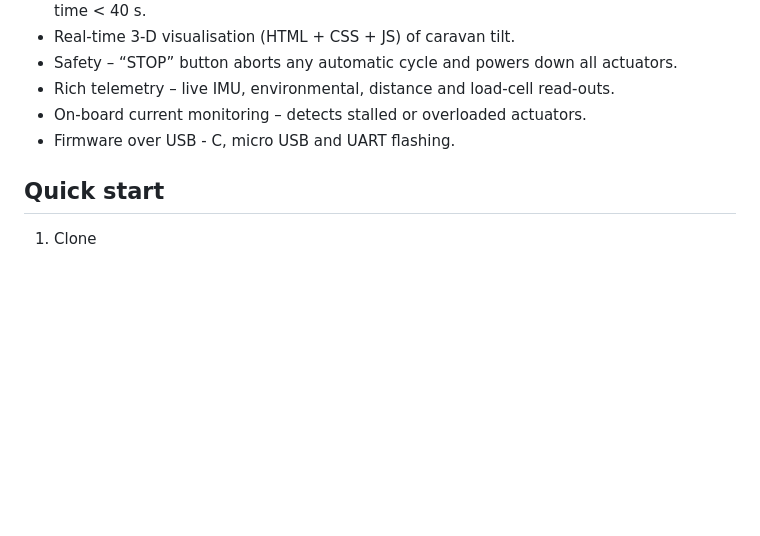
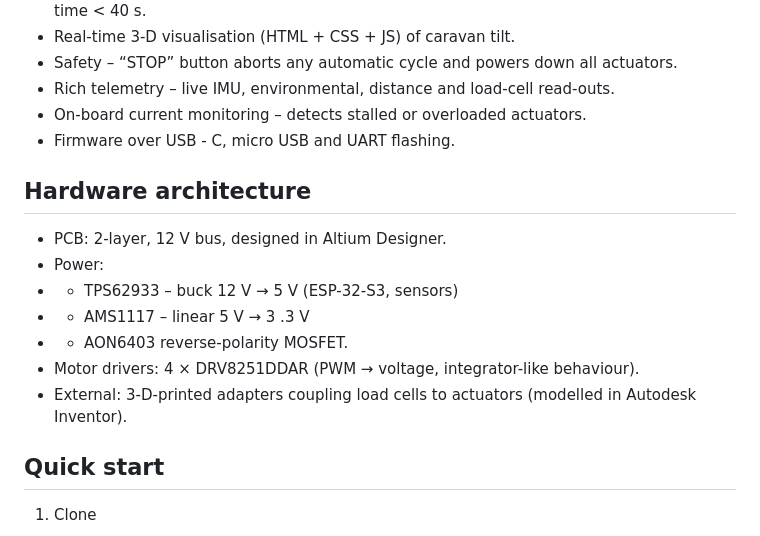
Before and after one commit to mik305/Smartphone_controlled_esp32_caravan, a Markdown page: README.md, the part around the change. GitHub-like rendering; blank space fills up the shorter version.

```diff
--- a/README.md
+++ b/README.md
@@ -38,6 +38,15 @@ All levelling modes can be triggered from any phone / laptop browser – no inte
 - Rich telemetry – live IMU, environmental, distance and load-cell read-outs.
 - On-board current monitoring – detects stalled or overloaded actuators.
 - Firmware over USB - C, micro USB and UART flashing.
+
+## Hardware architecture
+- PCB: 2-layer, 12 V bus, designed in Altium Designer.
+- Power:
+- - TPS62933 – buck 12 V → 5 V (ESP-32-S3, sensors)
+- - AMS1117 – linear 5 V → 3 .3 V
+- - AON6403 reverse-polarity MOSFET.
+- Motor drivers: 4 × DRV8251DDAR (PWM → voltage, integrator-like behaviour).
+- External: 3-D-printed adapters coupling load cells to actuators (modelled in Autodesk Inventor).
 
 ## Quick start
 1. Clone
```
